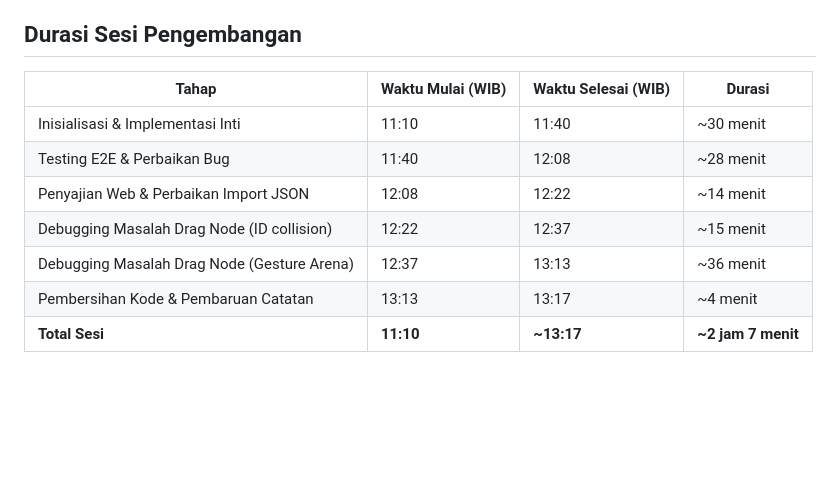
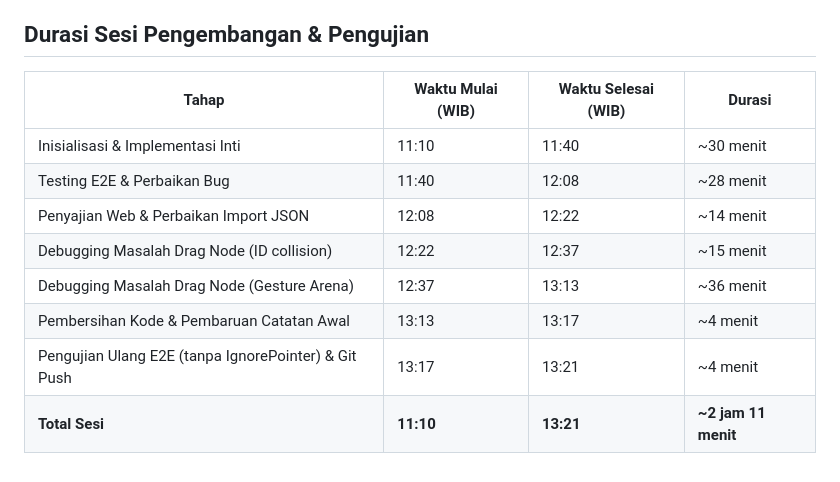
Before and after one commit to rachmadi/fdm_visual_designer, a Markdown page: Catatan Pengembangan/catatan_percakapan_proyek.md, the part around the change. GitHub-like rendering; blank space fills up the shorter version.

Commit message:
Update time duration log in catatan_percakapan_proyek.md

```diff
--- a/Catatan Pengembangan/catatan_percakapan_proyek.md
+++ b/Catatan Pengembangan/catatan_percakapan_proyek.md
@@ -114,7 +114,7 @@
        - File yang dimodifikasi: [canvas_view.dart](file:///e:/rachmadi/Antigravity/fdm_visual_designer/lib/canvas/canvas_view.dart), [entity_node.dart](file:///e:/rachmadi/Antigravity/fdm_visual_designer/lib/canvas/nodes/entity_node.dart), [structural_node.dart](file:///e:/rachmadi/Antigravity/fdm_visual_designer/lib/canvas/nodes/structural_node.dart), [security_boundary.dart](file:///e:/rachmadi/Antigravity/fdm_visual_designer/lib/canvas/nodes/security_boundary.dart).
      * *Hasil*: Setiap node dapat diseret secara mandiri dan independen. Canvas panning bekerja di area kosong. Zoom scroll mouse berfungsi. Komit di-*push* ke remote GitHub.
 
-## Durasi Sesi Pengembangan
+## Durasi Sesi Pengembangan & Pengujian
 
 | Tahap | Waktu Mulai (WIB) | Waktu Selesai (WIB) | Durasi |
 |---|---|---|---|
@@ -123,5 +123,6 @@
 | Penyajian Web & Perbaikan Import JSON | 12:08 | 12:22 | ~14 menit |
 | Debugging Masalah Drag Node (ID collision) | 12:22 | 12:37 | ~15 menit |
 | Debugging Masalah Drag Node (Gesture Arena) | 12:37 | 13:13 | ~36 menit |
-| Pembersihan Kode & Pembaruan Catatan | 13:13 | 13:17 | ~4 menit |
-| **Total Sesi** | **11:10** | **~13:17** | **~2 jam 7 menit** |
+| Pembersihan Kode & Pembaruan Catatan Awal | 13:13 | 13:17 | ~4 menit |
+| Pengujian Ulang E2E (tanpa IgnorePointer) & Git Push | 13:17 | 13:21 | ~4 menit |
+| **Total Sesi** | **11:10** | **13:21** | **~2 jam 11 menit** |
```
